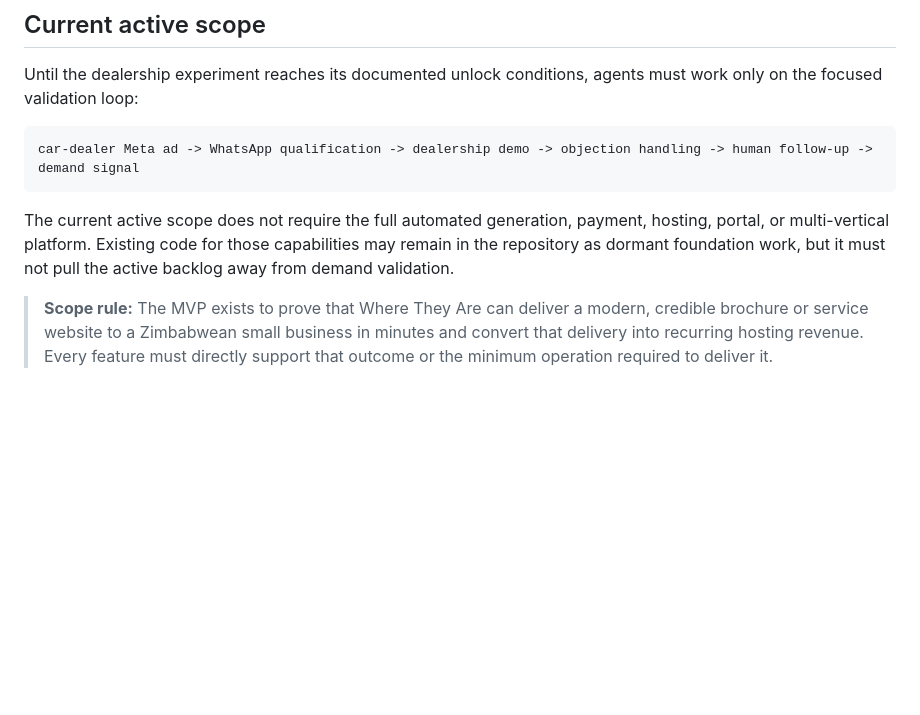
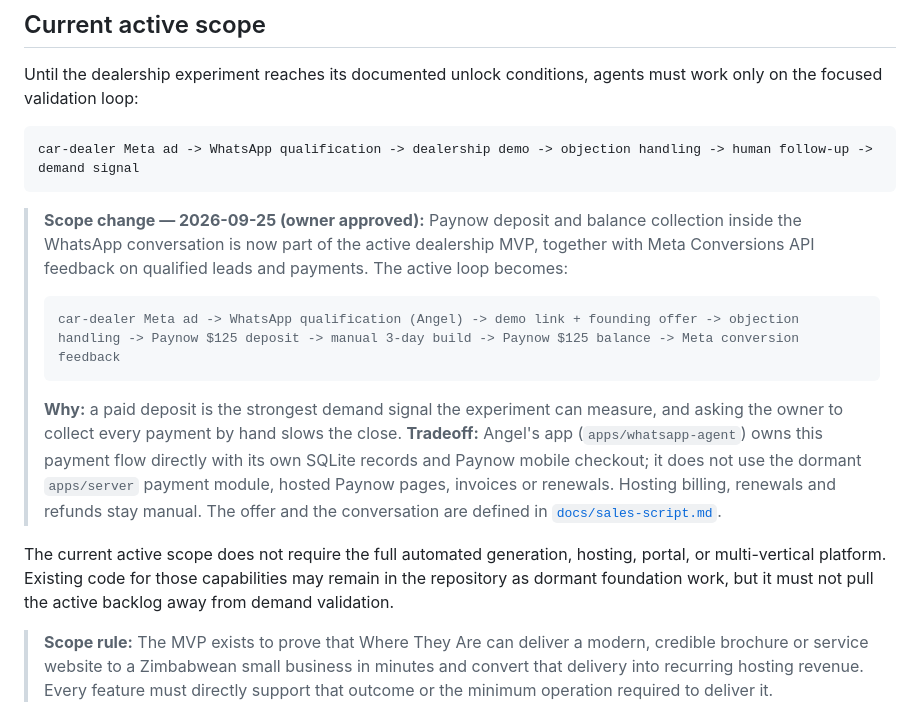
Before and after one commit to Where-they-are/where-they-are, a Markdown page: plans/MVP-SCOPE.md, the part around one of its changes. GitHub-like rendering; blank space fills up the shorter version.

Commit message:
docs(scope): add WhatsApp Paynow deposits and Meta feedback to the dealership MVP

````diff
--- a/plans/MVP-SCOPE.md
+++ b/plans/MVP-SCOPE.md
@@ -13,7 +13,15 @@ Until the dealership experiment reaches its documented unlock conditions, agents
 car-dealer Meta ad -> WhatsApp qualification -> dealership demo -> objection handling -> human follow-up -> demand signal
 ```
 
-The current active scope does not require the full automated generation, payment, hosting, portal, or multi-vertical platform. Existing code for those capabilities may remain in the repository as dormant foundation work, but it must not pull the active backlog away from demand validation.
+> **Scope change — 2026-09-25 (owner approved):** Paynow deposit and balance collection inside the WhatsApp conversation is now part of the active dealership MVP, together with Meta Conversions API feedback on qualified leads and payments. The active loop becomes:
+>
+> ```text
+> car-dealer Meta ad -> WhatsApp qualification (Angel) -> demo link + founding offer -> objection handling -> Paynow $125 deposit -> manual 3-day build -> Paynow $125 balance -> Meta conversion feedback
+> ```
+>
+> **Why:** a paid deposit is the strongest demand signal the experiment can measure, and asking the owner to collect every payment by hand slows the close. **Tradeoff:** Angel's app (`apps/whatsapp-agent`) owns this payment flow directly with its own SQLite records and Paynow mobile checkout; it does not use the dormant `apps/server` payment module, hosted Paynow pages, invoices or renewals. Hosting billing, renewals and refunds stay manual. The offer and the conversation are defined in [`docs/sales-script.md`](../docs/sales-script.md).
+
+The current active scope does not require the full automated generation, hosting, portal, or multi-vertical platform. Existing code for those capabilities may remain in the repository as dormant foundation work, but it must not pull the active backlog away from demand validation.
 
 > **Scope rule:** The MVP exists to prove that Where They Are can deliver a modern, credible brochure or service website to a Zimbabwean small business in minutes and convert that delivery into recurring hosting revenue. Every feature must directly support that outcome or the minimum operation required to deliver it.
 
````
Also changed, not shown: other parts of plans/MVP-SCOPE.md (+1 -1 lines), CONTEXT.md (+2 -1 lines), docs/current_tasks.md (+12 -1 lines).
